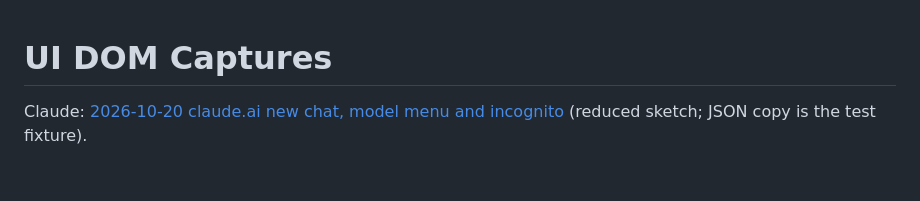
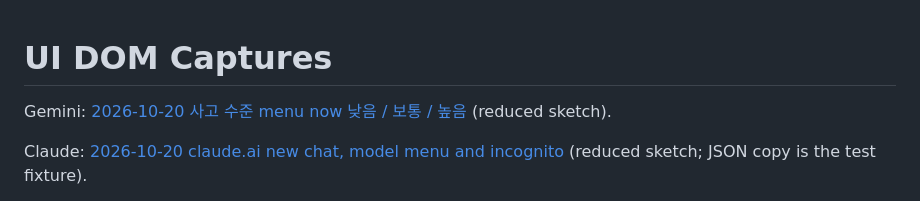
Before and after one commit to igayowai/youtube-gpt-summary, a Markdown page: docs/ui-dom-captures/README.md, the part around the change. GitHub-like rendering; blank space fills up the shorter version.

```diff
--- a/docs/ui-dom-captures/README.md
+++ b/docs/ui-dom-captures/README.md
@@ -1,4 +1,6 @@
 # UI DOM Captures
+
+Gemini: [2026-10-20 사고 수준 menu now 낮음 / 보통 / 높음](gemini/thinking-level-2026-10-20.md) (reduced sketch).
 
 Claude: [2026-10-20 claude.ai new chat, model menu and incognito](claude/new-chat/2026-10-20.md) (reduced sketch; JSON copy is the test fixture).
 
```
Also changed, not shown: README.md (+3 -3 lines), docs/DEVELOPMENT.md (+3 -1 lines), docs/images/chrome-installed.png, docs/images/options.png, 7 other files.
